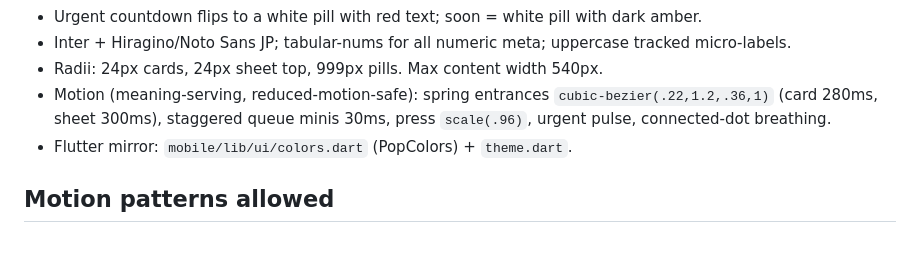
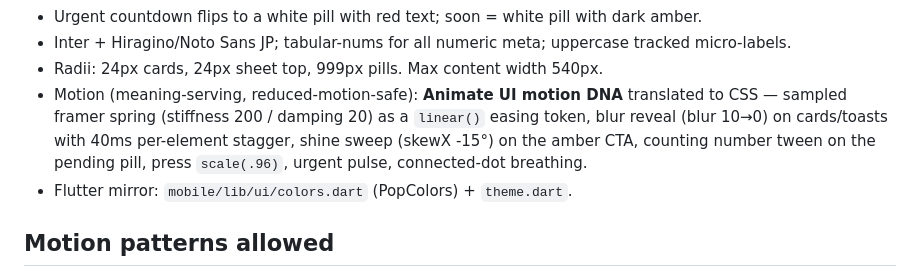
Before and after one commit to kasi-x/agentdesk-mobile, a Markdown page: .superdesign/design-system.md, the part around the change. Drawn GitHub-style; blank space fills up the shorter version.

Commit message:
docs(superdesign): motion language = Animate UI DNA (spring linear(), blur reveal, shine)

```diff
--- a/.superdesign/design-system.md
+++ b/.superdesign/design-system.md
@@ -34,9 +34,12 @@ Reference: bold color-coded task cards on warm dark chrome with pill UI.
 - Inter + Hiragino/Noto Sans JP; tabular-nums for all numeric meta;
   uppercase tracked micro-labels.
 - Radii: 24px cards, 24px sheet top, 999px pills. Max content width 540px.
-- Motion (meaning-serving, reduced-motion-safe): spring entrances
-  `cubic-bezier(.22,1.2,.36,1)` (card 280ms, sheet 300ms), staggered queue
-  minis 30ms, press `scale(.96)`, urgent pulse, connected-dot breathing.
+- Motion (meaning-serving, reduced-motion-safe): **Animate UI motion DNA**
+  translated to CSS — sampled framer spring (stiffness 200 / damping 20) as a
+  `linear()` easing token, blur reveal (blur 10→0) on cards/toasts with 40ms
+  per-element stagger, shine sweep (skewX -15°) on the amber CTA, counting
+  number tween on the pending pill, press `scale(.96)`, urgent pulse,
+  connected-dot breathing.
 - Flutter mirror: `mobile/lib/ui/colors.dart` (PopColors) + `theme.dart`.
 
 ## Motion patterns allowed
```
